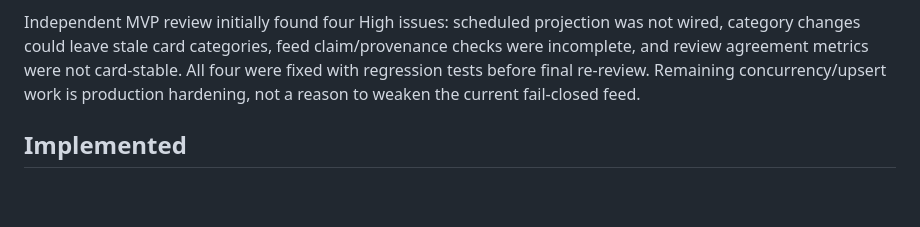
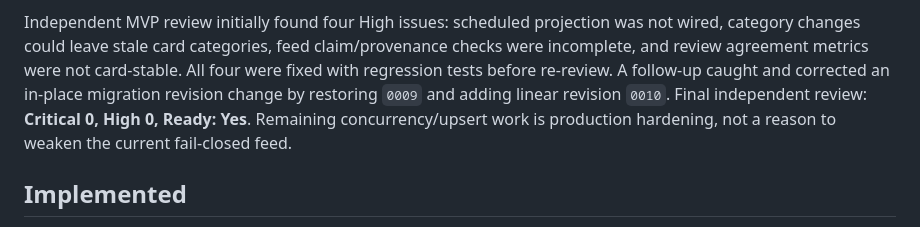
Before and after one commit to hyeongdongE/mzapp, a Markdown page: docs/final-status.md, the part around the change. GitHub-like rendering; blank space fills up the shorter version.

Commit message:
docs: record final MVP review verdict

```diff
--- a/docs/final-status.md
+++ b/docs/final-status.md
@@ -31,8 +31,10 @@ Fresh MVP verification on 2026-09-21:
 Independent MVP review initially found four High issues: scheduled projection was not wired,
 category changes could leave stale card categories, feed claim/provenance checks were incomplete,
 and review agreement metrics were not card-stable. All four were fixed with regression tests before
-final re-review. Remaining concurrency/upsert work is production hardening, not a reason to weaken
-the current fail-closed feed.
+re-review. A follow-up caught and corrected an in-place migration revision change by restoring
+`0009` and adding linear revision `0010`. Final independent review: **Critical 0, High 0,
+Ready: Yes**. Remaining concurrency/upsert work is production hardening, not a reason to weaken the
+current fail-closed feed.
 
 ## Implemented
 
```
